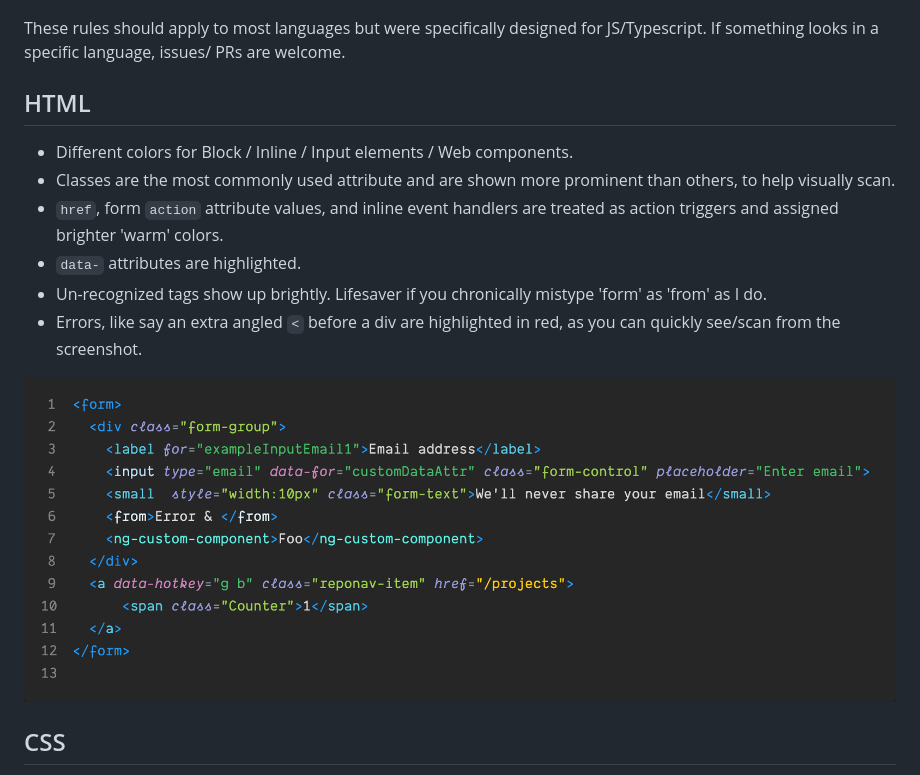
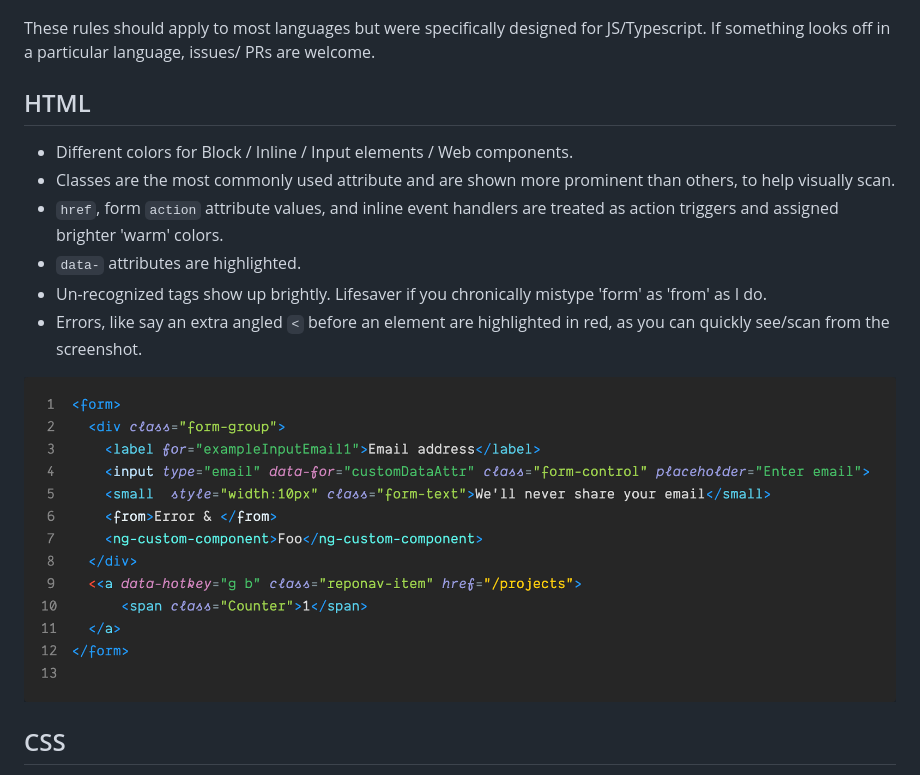
Before and after one commit to narenranjit/chandrian-theme, a Markdown page: README.md, the part around the change printed below. GitHub-like rendering; pictures changed too: screenshots/html.png.

```diff
--- a/README.md
+++ b/README.md
@@ -26,6 +27,6 @@ The colors for programming languages are designed to ease congnitive parsing of
 ![Screenshot](screenshots/ts.png)
 
-These rules should apply to most languages but were specifically designed for JS/Typescript. If something looks in a specific language, issues/ PRs are welcome.
+These rules should apply to most languages but were specifically designed for JS/Typescript. If something looks off in a particular language, issues/ PRs are welcome.
 
 ## HTML
 
@@ -34,7 +35,7 @@ These rules should apply to most languages but were specifically designed for JS
 - `href`, form `action` attribute values, and inline event handlers  are treated as action triggers and assigned brighter 'warm' colors.
 - `data-` attributes are highlighted.
 - Un-recognized tags show up brightly. Lifesaver if you chronically mistype 'form' as 'from' as I do.
-- Errors, like say an extra angled `<` before a div are highlighted in red, as you can quickly see/scan from the screenshot.
+- Errors, like say an extra angled `<` before an element are highlighted in red, as you can quickly see/scan from the screenshot.
 
 ![Screenshot](screenshots/html.png)
 
```
Also changed, not shown: other parts of README.md (+2 -0 lines), 1 other file.
